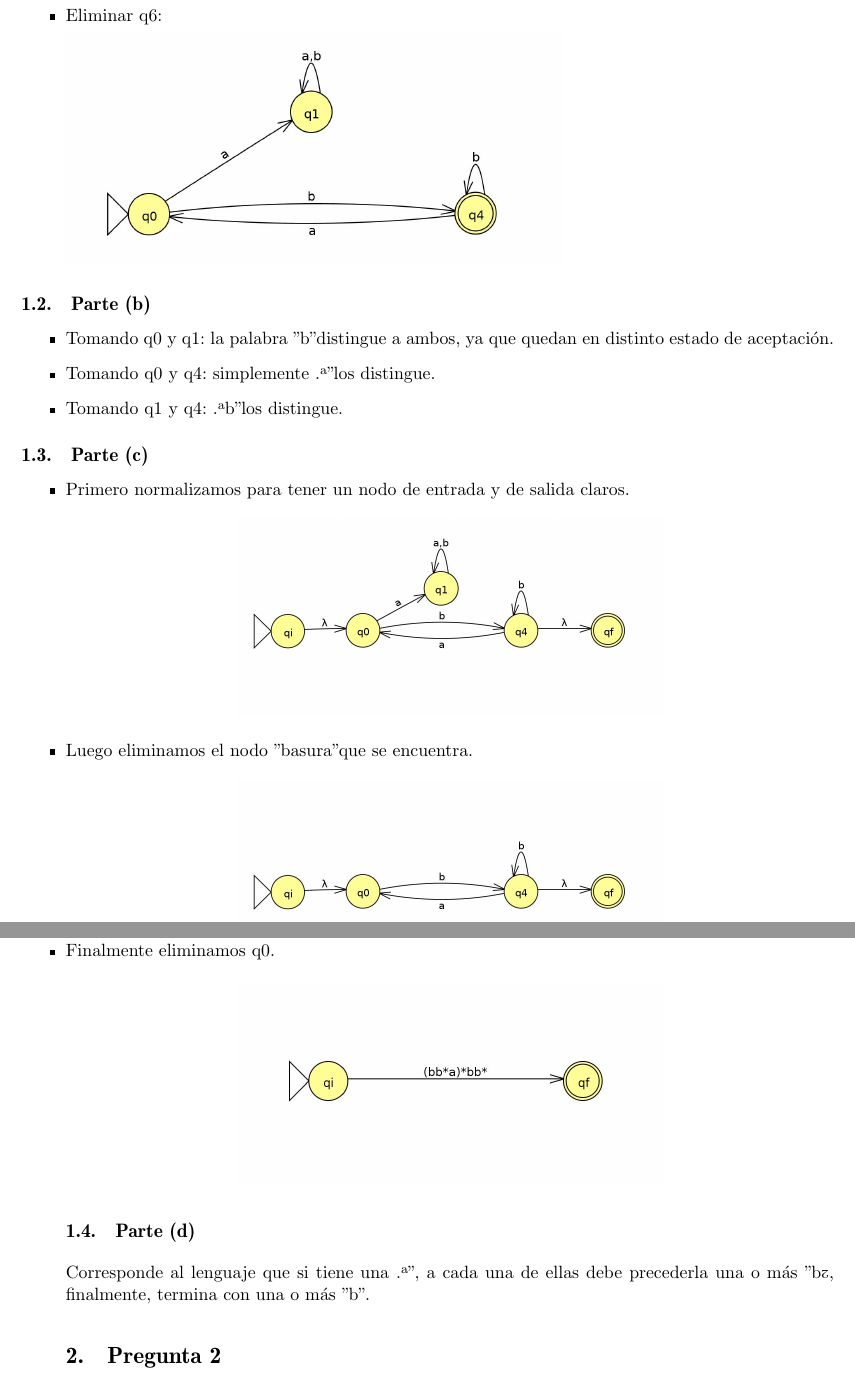
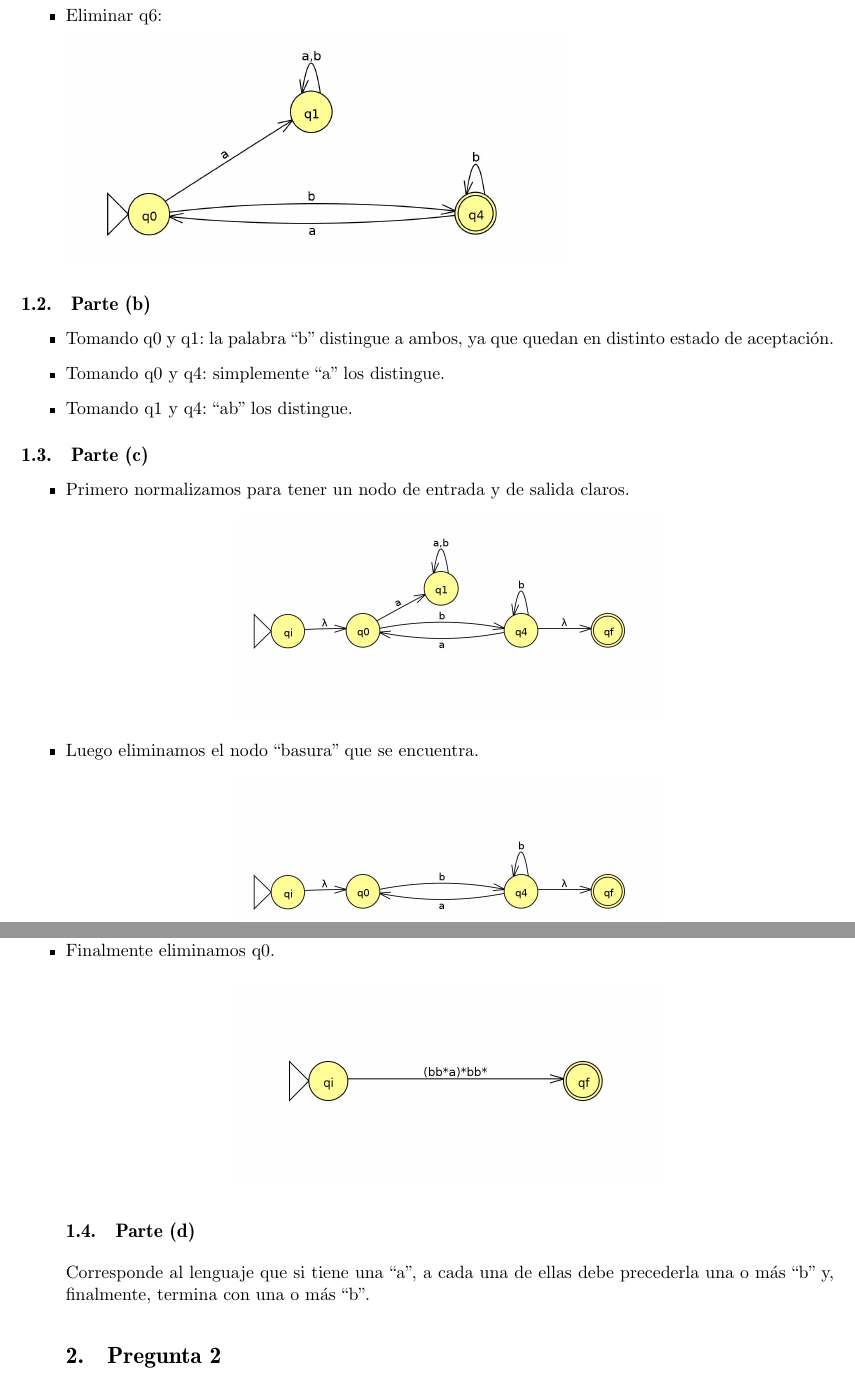
Before and after one commit to jpjorquera/Tarea-2---TALF, a LaTeX document (JorgeContreras-201573547-6_JuanPJorquera-201573533-6.tex): two parts of pages 3 and 4 of 8, joined at a grey line, cut so that both start at the same text. Compiled offline with pdfLaTeX.

Commit message:
arreglada doble comida

```diff
--- a/JorgeContreras-201573547-6_JuanPJorquera-201573533-6.tex
+++ b/JorgeContreras-201573547-6_JuanPJorquera-201573533-6.tex
@@ -109,9 +109,9 @@ Luego continuamos eliminando los que son equivalentes:
 
 \subsection{Parte (b)}
 \begin{itemize}
-	\item{Tomando q0 y q1: la palabra "b" distingue a ambos, ya que quedan en distinto estado de aceptación.}
-	\item{Tomando q0 y q4: simplemente "a" los distingue.}
-	\item{Tomando q1 y q4: "ab" los distingue.}
+	\item{Tomando q0 y q1: la palabra ``b'' distingue a ambos, ya que quedan en distinto estado de aceptación.}
+	\item{Tomando q0 y q4: simplemente ``a'' los distingue.}
+	\item{Tomando q1 y q4: ``ab'' los distingue.}
 \end{itemize}
 
 \subsection{Parte (c)}
@@ -120,7 +120,7 @@ Luego continuamos eliminando los que son equivalentes:
 \begin{center}
 \includegraphics[height=4.3cm]{tarea_1-c.png}
 \end{center}
-\item{Luego eliminamos el nodo "basura" que se encuentra.}
+\item{Luego eliminamos el nodo ``basura'' que se encuentra.}
 \begin{center}
 \includegraphics[height=4.3cm]{tarea_1-c2.png}
 \end{center}
@@ -134,7 +134,7 @@ Luego continuamos eliminando los que son equivalentes:
 \end{center}
 
 \subsection{Parte (d)}
-Corresponde al lenguaje que si tiene una "a", a cada una de ellas debe precederla una o más "b" y, finalmente, termina con una o más "b".
+Corresponde al lenguaje que si tiene una ``a'', a cada una de ellas debe precederla una o más ``b'' y, finalmente, termina con una o más ``b''.
 
 \section{Pregunta 2}
 \subsection{Parte (a)}
```
Also changed, not shown: JorgeContreras-201573547-6_JuanPJorquera-201573533-6.pdf, 4 other files.
